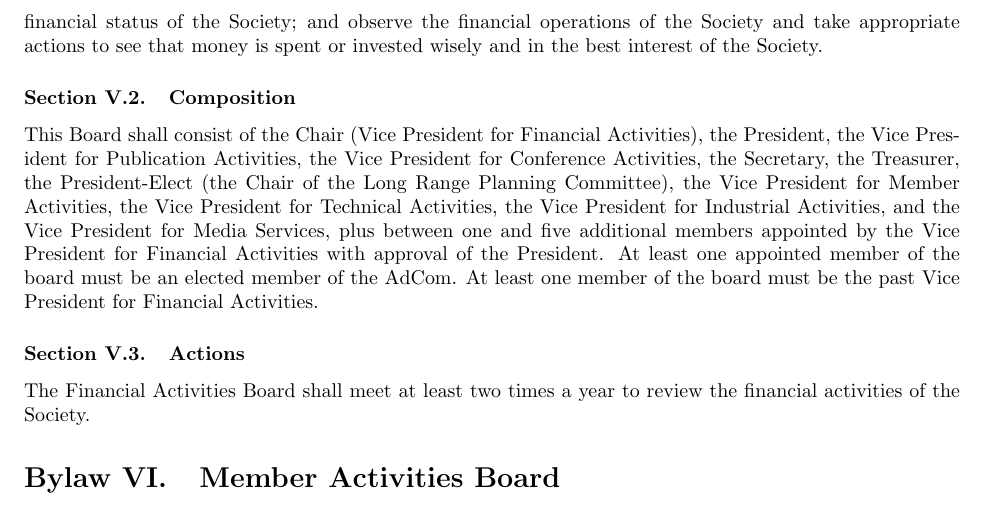
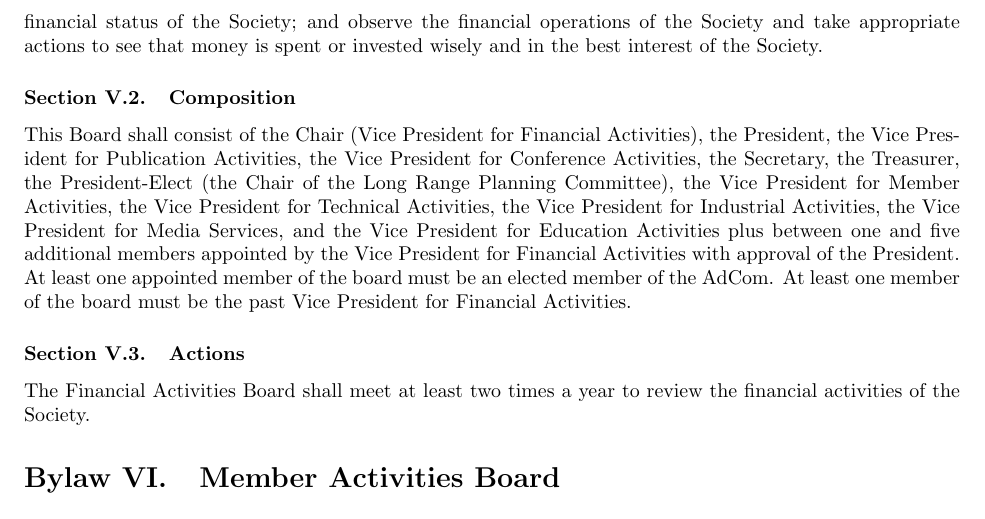
Before and after one commit to pwensing/RAS-Governance, a LaTeX document (Bylaws.tex): part of page 9 of 21, cut so that both start at the same text. Compiled offline with pdfLaTeX.

Commit message:
Added VP EA to FAB

```diff
--- a/Bylaws.tex
+++ b/Bylaws.tex
@@ -204,7 +204,7 @@ This Board shall act as the liaison for the Society on financial matters with IE
 
 
 \subsection{Composition}
-This Board shall consist of the Chair (Vice President for Financial Activities), the President, the Vice President for Publication Activities, the Vice President for Conference Activities, the Secretary, the Treasurer, the President-Elect (the Chair of the Long Range Planning Committee), the Vice President for Member Activities, the Vice President for Technical Activities, the Vice President for Industrial Activities, and the Vice President for Media Services, plus between one and five additional members appointed by the Vice President for Financial Activities with approval of the President. At least one appointed member of the board must be an elected member of the AdCom. At least one member of the board must be the past Vice President for Financial Activities.
+This Board shall consist of the Chair (Vice President for Financial Activities), the President, the Vice President for Publication Activities, the Vice President for Conference Activities, the Secretary, the Treasurer, the President-Elect (the Chair of the Long Range Planning Committee), the Vice President for Member Activities, the Vice President for Technical Activities, the Vice President for Industrial Activities, the Vice President for Media Services, and the Vice President for Education Activities plus between one and five additional members appointed by the Vice President for Financial Activities with approval of the President. At least one appointed member of the board must be an elected member of the AdCom. At least one member of the board must be the past Vice President for Financial Activities.
 
 
 \subsection{Actions}
```
